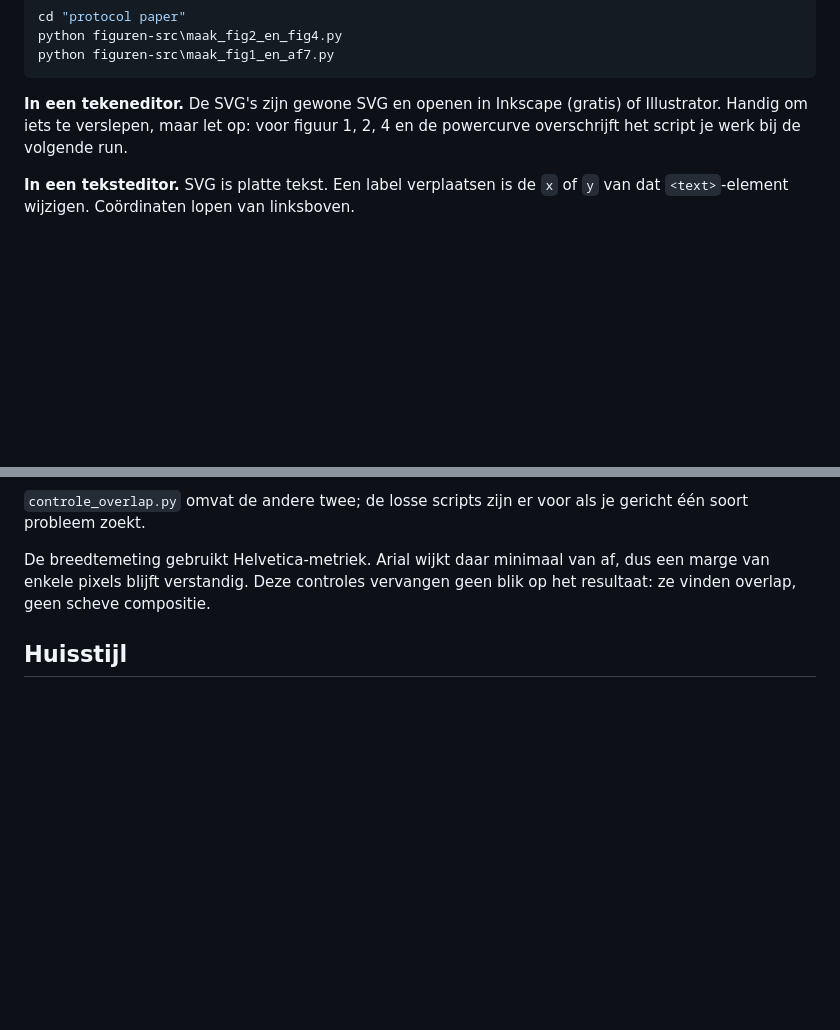
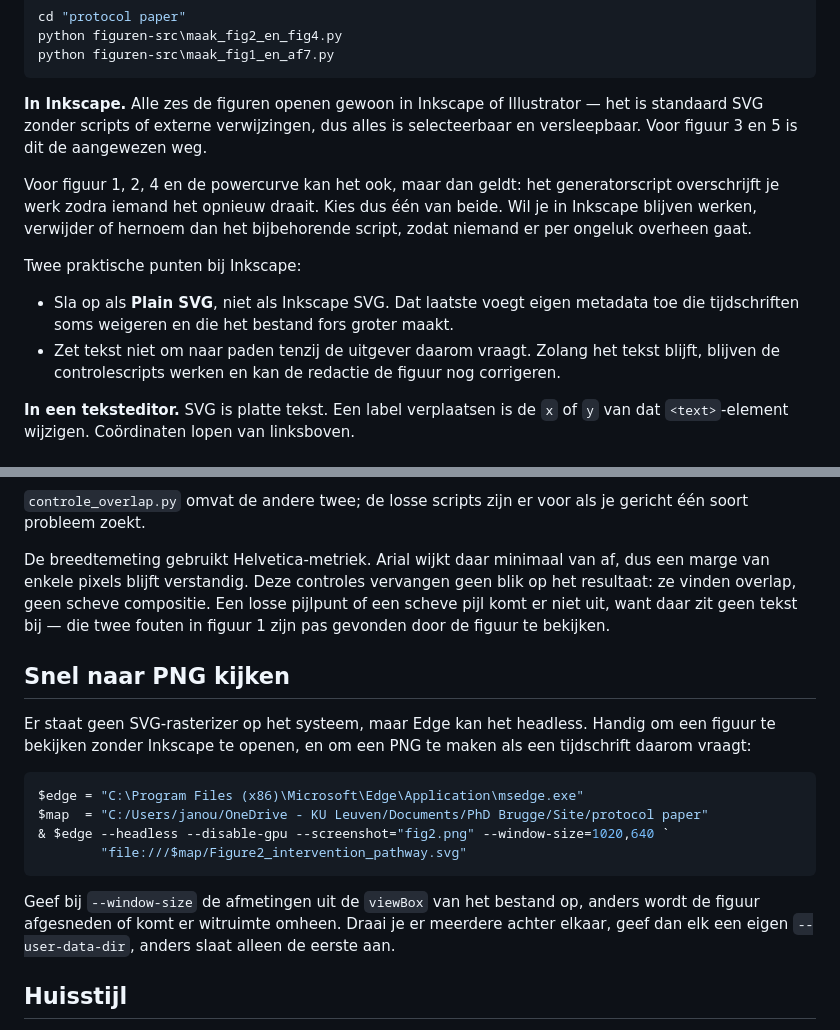
Before and after one commit to Dellfs/paradise-project, a Markdown page: protocol paper/figuren-src/LEESMIJ.md, 2 parts joined by grey strips. GitHub-like rendering; blank space fills up the shorter version.

Commit message:
LEESMIJ: Inkscape-werkwijze en headless renderen toegevoegd
Co-Authored-By: Claude Opus 5 <noreply@anthropic.com>

````diff
--- a/protocol paper/figuren-src/LEESMIJ.md
+++ b/protocol paper/figuren-src/LEESMIJ.md
@@ -31,9 +31,22 @@ python figuren-src\maak_fig2_en_fig4.py
 python figuren-src\maak_fig1_en_af7.py
 ```
 
-**In een tekeneditor.** De SVG's zijn gewone SVG en openen in Inkscape (gratis)
-of Illustrator. Handig om iets te verslepen, maar let op: voor figuur 1, 2, 4 en
-de powercurve overschrijft het script je werk bij de volgende run.
+**In Inkscape.** Alle zes de figuren openen gewoon in Inkscape of Illustrator —
+het is standaard SVG zonder scripts of externe verwijzingen, dus alles is
+selecteerbaar en versleepbaar. Voor figuur 3 en 5 is dit de aangewezen weg.
+
+Voor figuur 1, 2, 4 en de powercurve kan het ook, maar dan geldt: het
+generatorscript overschrijft je werk zodra iemand het opnieuw draait. Kies dus
+één van beide. Wil je in Inkscape blijven werken, verwijder of hernoem dan het
+bijbehorende script, zodat niemand er per ongeluk overheen gaat.
+
+Twee praktische punten bij Inkscape:
+
+- Sla op als **Plain SVG**, niet als Inkscape SVG. Dat laatste voegt eigen
+  metadata toe die tijdschriften soms weigeren en die het bestand fors groter maakt.
+- Zet tekst niet om naar paden tenzij de uitgever daarom vraagt. Zolang het
+  tekst blijft, blijven de controlescripts werken en kan de redactie de figuur
+  nog corrigeren.
 
 **In een teksteditor.** SVG is platte tekst. Een label verplaatsen is de `x` of
 `y` van dat `<text>`-element wijzigen. Coördinaten lopen van linksboven.
@@ -62,7 +75,27 @@ gericht één soort probleem zoekt.
 
 De breedtemeting gebruikt Helvetica-metriek. Arial wijkt daar minimaal van af,
 dus een marge van enkele pixels blijft verstandig. Deze controles vervangen geen
-blik op het resultaat: ze vinden overlap, geen scheve compositie.
+blik op het resultaat: ze vinden overlap, geen scheve compositie. Een losse
+pijlpunt of een scheve pijl komt er niet uit, want daar zit geen tekst bij —
+die twee fouten in figuur 1 zijn pas gevonden door de figuur te bekijken.
+
+## Snel naar PNG kijken
+
+Er staat geen SVG-rasterizer op het systeem, maar Edge kan het headless. Handig
+om een figuur te bekijken zonder Inkscape te openen, en om een PNG te maken als
+een tijdschrift daarom vraagt:
+
+```powershell
+$edge = "C:\Program Files (x86)\Microsoft\Edge\Application\msedge.exe"
+$map  = "C:/Users/janou/OneDrive - KU Leuven/Documents/PhD Brugge/Site/protocol paper"
+& $edge --headless --disable-gpu --screenshot="fig2.png" --window-size=1020,640 `
+        "file:///$map/Figure2_intervention_pathway.svg"
+```
+
+Geef bij `--window-size` de afmetingen uit de `viewBox` van het bestand op,
+anders wordt de figuur afgesneden of komt er witruimte omheen. Draai je er
+meerdere achter elkaar, geef dan elk een eigen `--user-data-dir`, anders slaat
+alleen de eerste aan.
 
 ## Huisstijl
 
````
